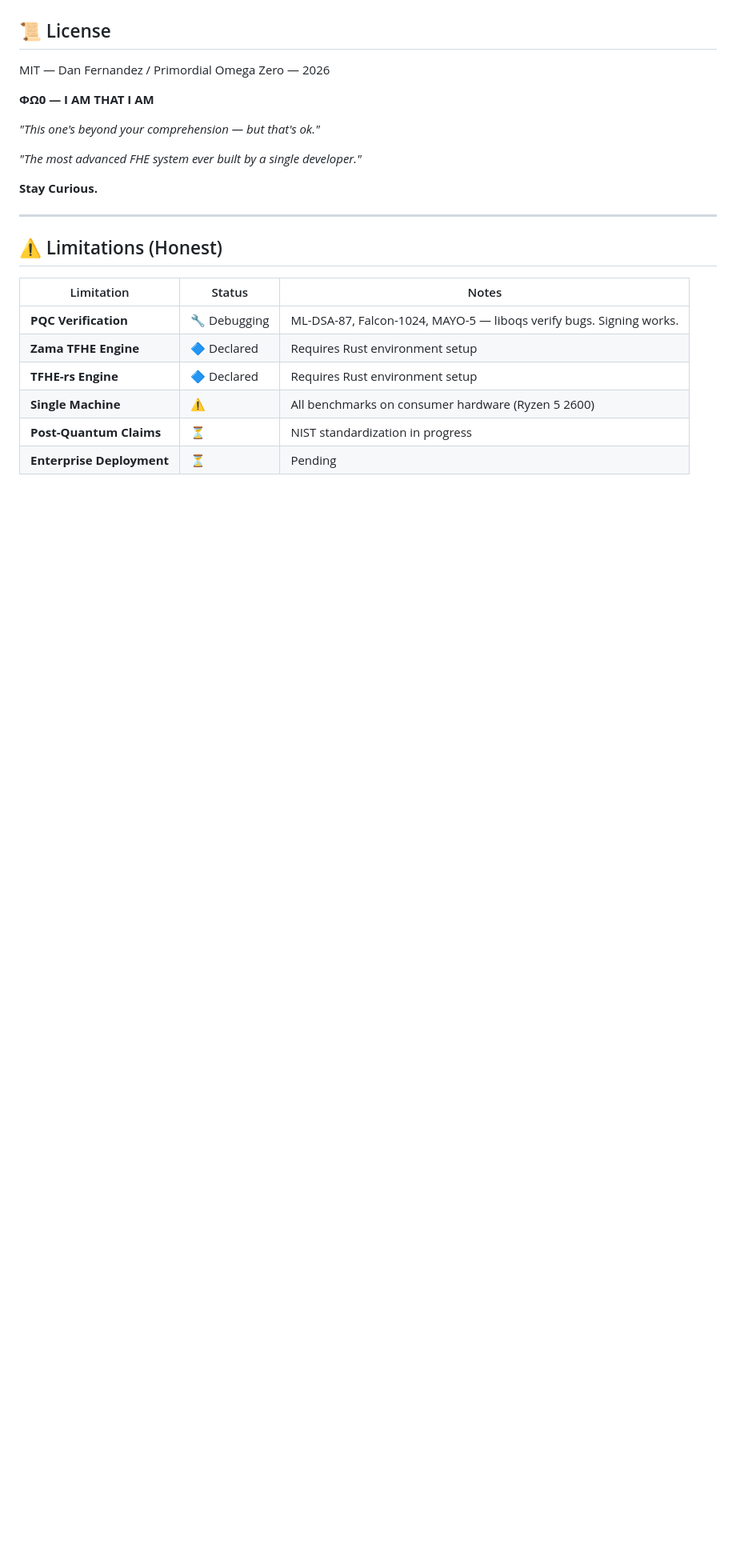
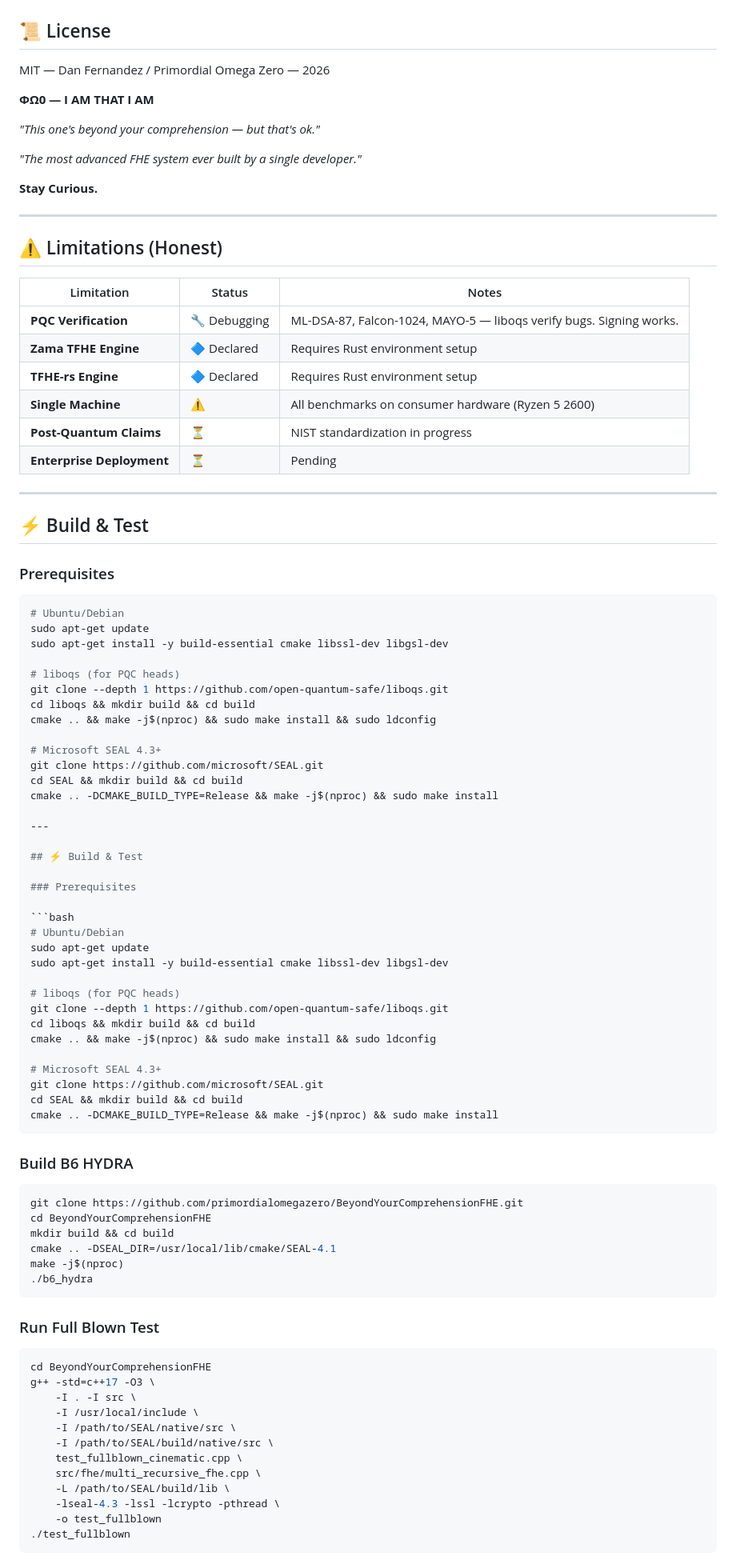
Before and after one commit to primordialomegazero/BeyondYourComprehensionFHE, a Markdown page: README.md, the part around one of its changes. Shown at 80% size. Rendered like a GitHub page; blank space fills up the shorter version.

Commit message:
Add Build & Test section with prerequisites and expected output

````diff
--- a/README.md
+++ b/README.md
@@ -181,3 +181,75 @@ MIT — Dan Fernandez / Primordial Omega Zero — 2026
 | **Single Machine** | ⚠️ | All benchmarks on consumer hardware (Ryzen 5 2600) |
 | **Post-Quantum Claims** | ⏳ | NIST standardization in progress |
 | **Enterprise Deployment** | ⏳ | Pending |
+
+---
+
+## ⚡ Build & Test
+
+### Prerequisites
+
+```bash
+# Ubuntu/Debian
+sudo apt-get update
+sudo apt-get install -y build-essential cmake libssl-dev libgsl-dev
+
+# liboqs (for PQC heads)
+git clone --depth 1 https://github.com/open-quantum-safe/liboqs.git
+cd liboqs && mkdir build && cd build
+cmake .. && make -j$(nproc) && sudo make install && sudo ldconfig
+
+# Microsoft SEAL 4.3+
+git clone https://github.com/microsoft/SEAL.git
+cd SEAL && mkdir build && cd build
+cmake .. -DCMAKE_BUILD_TYPE=Release && make -j$(nproc) && sudo make install
+
+---
+
+## ⚡ Build & Test
+
+### Prerequisites
+
+```bash
+# Ubuntu/Debian
+sudo apt-get update
+sudo apt-get install -y build-essential cmake libssl-dev libgsl-dev
+
+# liboqs (for PQC heads)
+git clone --depth 1 https://github.com/open-quantum-safe/liboqs.git
+cd liboqs && mkdir build && cd build
+cmake .. && make -j$(nproc) && sudo make install && sudo ldconfig
+
+# Microsoft SEAL 4.3+
+git clone https://github.com/microsoft/SEAL.git
+cd SEAL && mkdir build && cd build
+cmake .. -DCMAKE_BUILD_TYPE=Release && make -j$(nproc) && sudo make install
+```
+
+### Build B6 HYDRA
+
+```bash
+git clone https://github.com/primordialomegazero/BeyondYourComprehensionFHE.git
+cd BeyondYourComprehensionFHE
+mkdir build && cd build
+cmake .. -DSEAL_DIR=/usr/local/lib/cmake/SEAL-4.1
+make -j$(nproc)
+./b6_hydra
+```
+
+### Run Full Blown Test
+
+```bash
+cd BeyondYourComprehensionFHE
+g++ -std=c++17 -O3 \
+    -I . -I src \
+    -I /usr/local/include \
+    -I /path/to/SEAL/native/src \
+    -I /path/to/SEAL/build/native/src \
+    test_fullblown_cinematic.cpp \
+    src/fhe/multi_recursive_fhe.cpp \
+    -L /path/to/SEAL/build/lib \
+    -lseal-4.3 -lssl -lcrypto -pthread \
+    -o test_fullblown
+./test_fullblown
+```
+
````
Also changed, not shown: other parts of README.md (+21 -0 lines).
